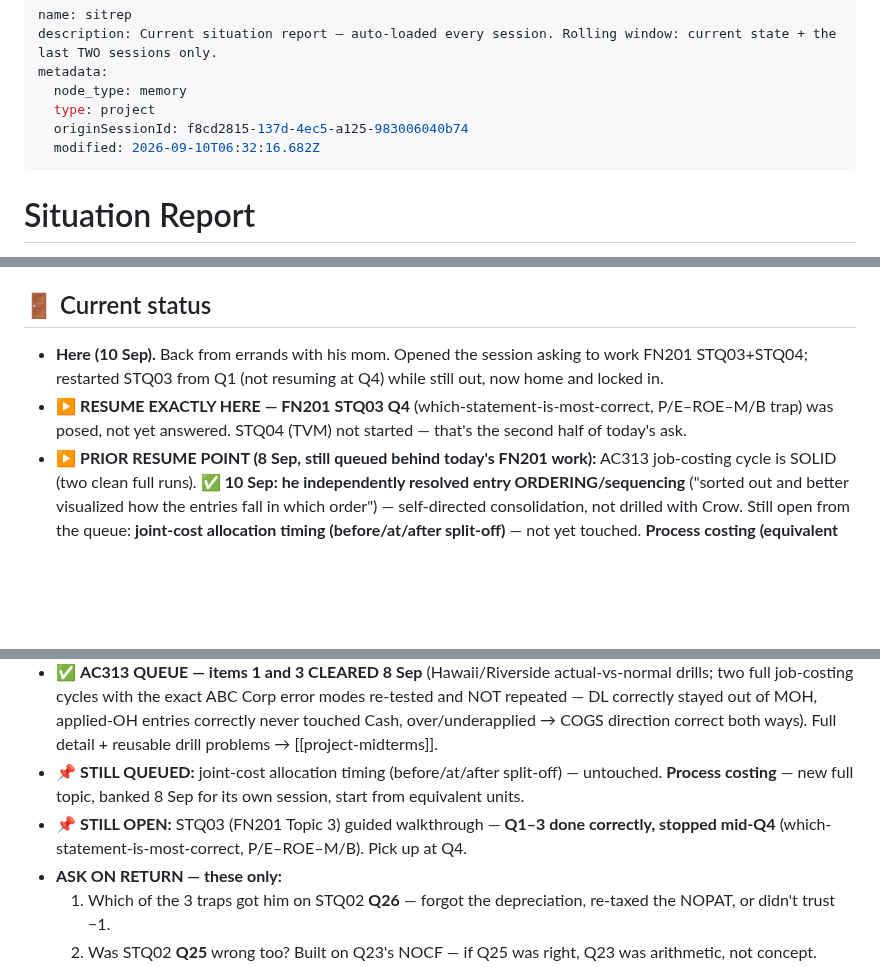
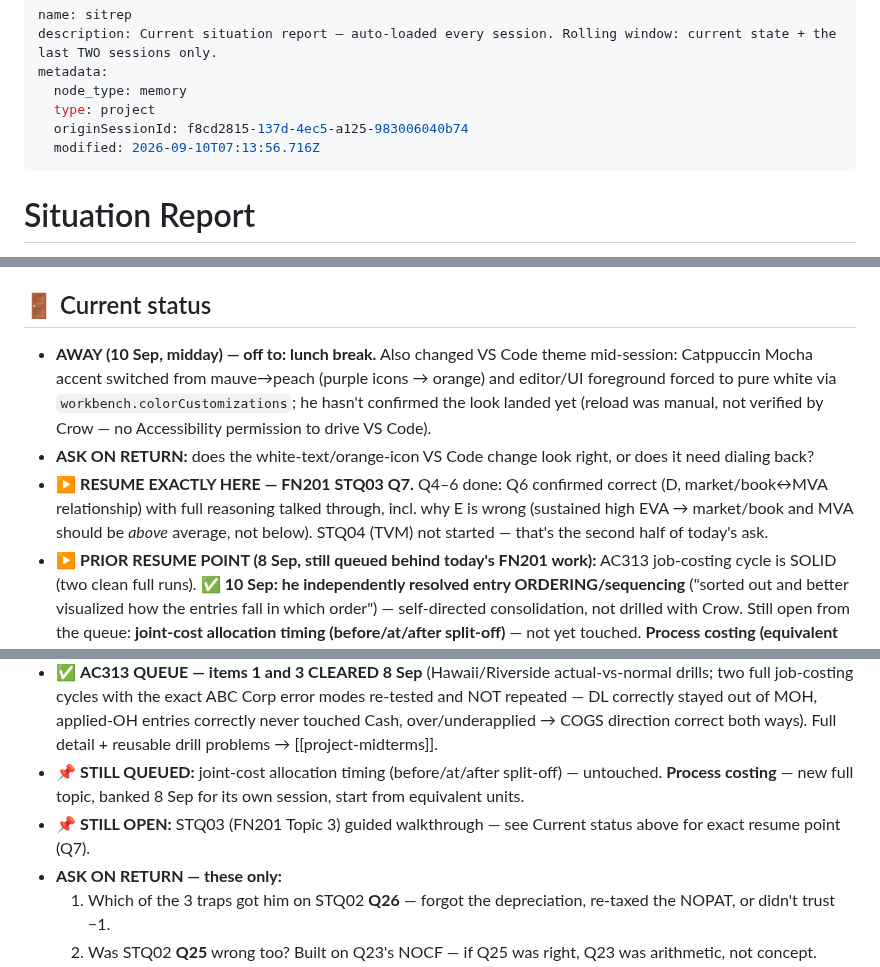
Before and after one commit to kornkritrse-byte/crow-config, a Markdown page: memory/sitrep.md, 3 parts joined by grey strips. Drawn GitHub-style; blank space fills up the shorter version.

Commit message:
sync 2026-09-10 14:14

```diff
--- a/memory/sitrep.md
+++ b/memory/sitrep.md
@@ -5,7 +5,7 @@ metadata:
   node_type: memory
   type: project
   originSessionId: f8cd2815-137d-4ec5-a125-983006040b74
-  modified: 2026-09-10T06:32:16.682Z
+  modified: 2026-09-10T07:13:56.716Z
 ---
 
 # Situation Report
@@ -26,8 +26,9 @@ metadata:
    - ⚠️ **A month can pass between sessions** (21 Jul → 23 Aug). On a long gap: don't assume the last status line is live — ask what changed before acting on it.
 
 ## 🚪 Current status
-- **Here (10 Sep).** Back from errands with his mom. Opened the session asking to work FN201 STQ03+STQ04; restarted STQ03 from Q1 (not resuming at Q4) while still out, now home and locked in.
-- ▶️ **RESUME EXACTLY HERE — FN201 STQ03 Q4** (which-statement-is-most-correct, P/E–ROE–M/B trap) was posed, not yet answered. STQ04 (TVM) not started — that's the second half of today's ask.
+- **AWAY (10 Sep, midday) — off to: lunch break.** Also changed VS Code theme mid-session: Catppuccin Mocha accent switched from mauve→peach (purple icons → orange) and editor/UI foreground forced to pure white via `workbench.colorCustomizations`; he hasn't confirmed the look landed yet (reload was manual, not verified by Crow — no Accessibility permission to drive VS Code).
+- **ASK ON RETURN:** does the white-text/orange-icon VS Code change look right, or does it need dialing back?
+- ▶️ **RESUME EXACTLY HERE — FN201 STQ03 Q7.** Q4–6 done: Q6 confirmed correct (D, market/book↔MVA relationship) with full reasoning talked through, incl. why E is wrong (sustained high EVA → market/book and MVA should be *above* average, not below). STQ04 (TVM) not started — that's the second half of today's ask.
 - ▶️ **PRIOR RESUME POINT (8 Sep, still queued behind today's FN201 work):** AC313 job-costing cycle is SOLID (two clean full runs). ✅ **10 Sep: he independently resolved entry ORDERING/sequencing** ("sorted out and better visualized how the entries fall in which order") — self-directed consolidation, not drilled with Crow. Still open from the queue: **joint-cost allocation timing (before/at/after split-off)** — not yet touched. **Process costing (equivalent units, 5-step report, WA/FIFO) was raised 8 Sep and deliberately BANKED for its own dedicated session** — do not fold it into a quick follow-up, it's a full topic on its own.
 - ✅ **FN201 A2 SUBMITTED 8 Sep, a day early.** Value of Ω = **32,883.43 → SELL** (offer 33,000 beats it by 116.57), cross-checked two ways, derived unaided after a drilled parallel example. ⚠️ **He submitted WITHOUT sending Crow the draft he agreed to send** — flagged once, not chased. If the mark comes back odd, debug from the PDF. Working + his 7 error modes + the reusable "Delta" drill problem → [[project-midterms]].
 - ✅ **AC311 zero-interest note — ANSWERED CORRECTLY 8 Sep, both entries + the 3/12 month count.** He needed one nudge on which number sits on Notes Payable (face, not proceeds), then got Oct 1 and Dec 31 clean and showed the fraction unprompted. **The month-count error mode from 7 Sep did NOT repeat.** Now drilling forward from here: carrying value / contra-account presentation.
@@ -36,7 +37,7 @@ metadata:
 - 📗 **AC311** — he is on **p.24 of the Provision deck**; ⛔ **he asked Crow NOT to teach beyond what class has covered** (so no measurement slides 26–30, no deep contingent-liability material yet). Coaching notes, error modes and the framings that landed → **[[project-midterms]]**. Priority is **journal entries** (his call; ~65 written / 35 MCQ).
 - ✅ **AC313 QUEUE — items 1 and 3 CLEARED 8 Sep** (Hawaii/Riverside actual-vs-normal drills; two full job-costing cycles with the exact ABC Corp error modes re-tested and NOT repeated — DL correctly stayed out of MOH, applied-OH entries correctly never touched Cash, over/underapplied → COGS direction correct both ways). Full detail + reusable drill problems → [[project-midterms]].
 - 📌 **STILL QUEUED:** joint-cost allocation timing (before/at/after split-off) — untouched. **Process costing** — new full topic, banked 8 Sep for its own session, start from equivalent units.
-- 📌 **STILL OPEN:** STQ03 (FN201 Topic 3) guided walkthrough — **Q1–3 done correctly, stopped mid-Q4** (which-statement-is-most-correct, P/E–ROE–M/B). Pick up at Q4.
+- 📌 **STILL OPEN:** STQ03 (FN201 Topic 3) guided walkthrough — see Current status above for exact resume point (Q7).
 - **ASK ON RETURN — these only:**
   1. Which of the 3 traps got him on STQ02 **Q26** — forgot the depreciation, re-taxed the NOPAT, or didn't trust −1.
   2. Was STQ02 **Q25** wrong too? Built on Q23's NOCF — if Q25 was right, Q23 was arithmetic, not concept.
```
